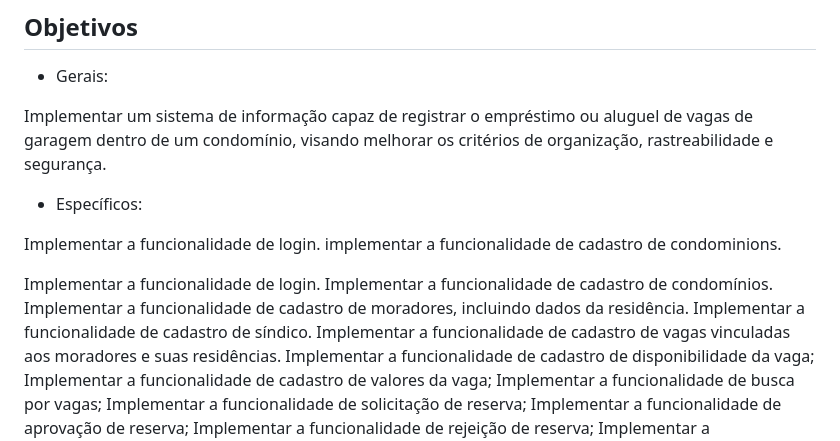
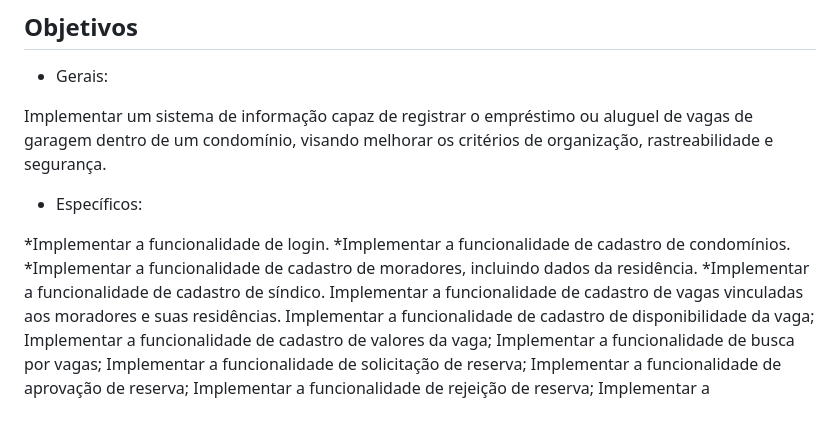
Before and after one commit to ICEI-PUC-Minas-PMV-SI/pmv-si-2024-1-pe1-t3-si_t3_app_web_1osem2024_gp02, a Markdown page: docs/01-Documentação de Contexto.md, the part around the change. GitHub-like rendering; blank space fills up the shorter version.

```diff
--- a/docs/01-Documentação de Contexto.md
+++ b/docs/01-Documentação de Contexto.md
@@ -22,13 +22,10 @@ Implementar um sistema de informação capaz de registrar o empréstimo ou alugu
 
 * Específicos:
 
-Implementar a funcionalidade de login.
-implementar a funcionalidade de cadastro de condominions.
-
-Implementar a funcionalidade de login.
-Implementar a funcionalidade de cadastro de condomínios.
-Implementar a funcionalidade de cadastro de moradores, incluindo dados da residência.
-Implementar a funcionalidade de cadastro de síndico.
+*Implementar a funcionalidade de login.
+*Implementar a funcionalidade de cadastro de condomínios.
+*Implementar a funcionalidade de cadastro de moradores, incluindo dados da residência.
+*Implementar a funcionalidade de cadastro de síndico.
 Implementar a funcionalidade de cadastro de vagas vinculadas aos moradores e suas residências.
 Implementar a funcionalidade de cadastro de disponibilidade da vaga;
 Implementar a funcionalidade de cadastro de valores da vaga;
```
